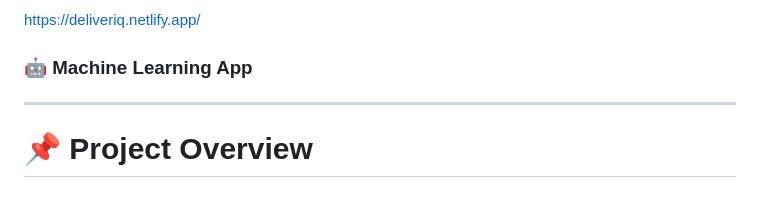
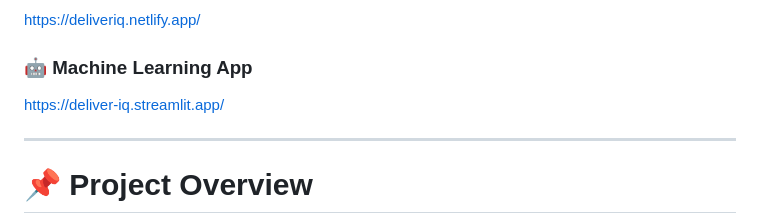
Before and after one commit to kalviumcommunity/S69_2003_DATA_SCIENCE_DELIVERIQ, a Markdown page: README.md, the part around the change. Drawn GitHub-style.

```diff
--- a/README.md
+++ b/README.md
@@ -6,7 +6,7 @@
 https://deliveriq.netlify.app/
 
 ### 🤖 Machine Learning App
-<your-streamlit-link>
+https://deliver-iq.streamlit.app/
 
 ---
 
```
